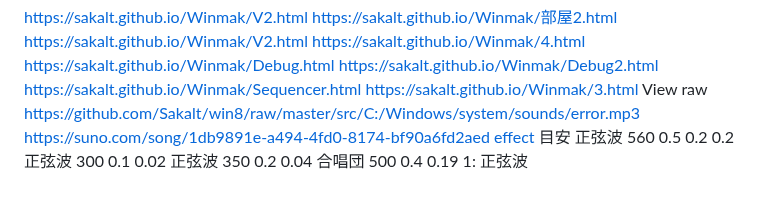
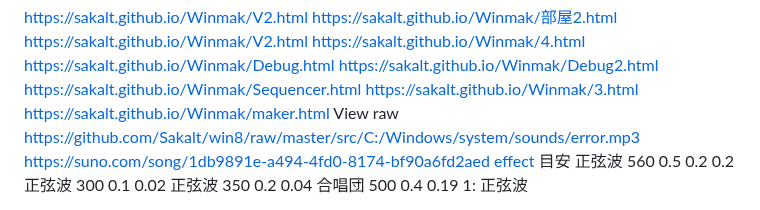
Before and after one commit to Sakalt/Winmak, a Markdown page: README.md, the part around the change. GitHub-like rendering.

```diff
--- a/README.md
+++ b/README.md
@@ -6,6 +6,7 @@ https://sakalt.github.io/Winmak/Debug.html
 https://sakalt.github.io/Winmak/Debug2.html
 https://sakalt.github.io/Winmak/Sequencer.html
 https://sakalt.github.io/Winmak/3.html
+https://sakalt.github.io/Winmak/maker.html
 View raw https://github.com/Sakalt/win8/raw/master/src/C:/Windows/system/sounds/error.mp3
 https://suno.com/song/1db9891e-a494-4fd0-8174-bf90a6fd2aed
 [effect](https://sakalt.github.io/Winmak/effect.html)
```
